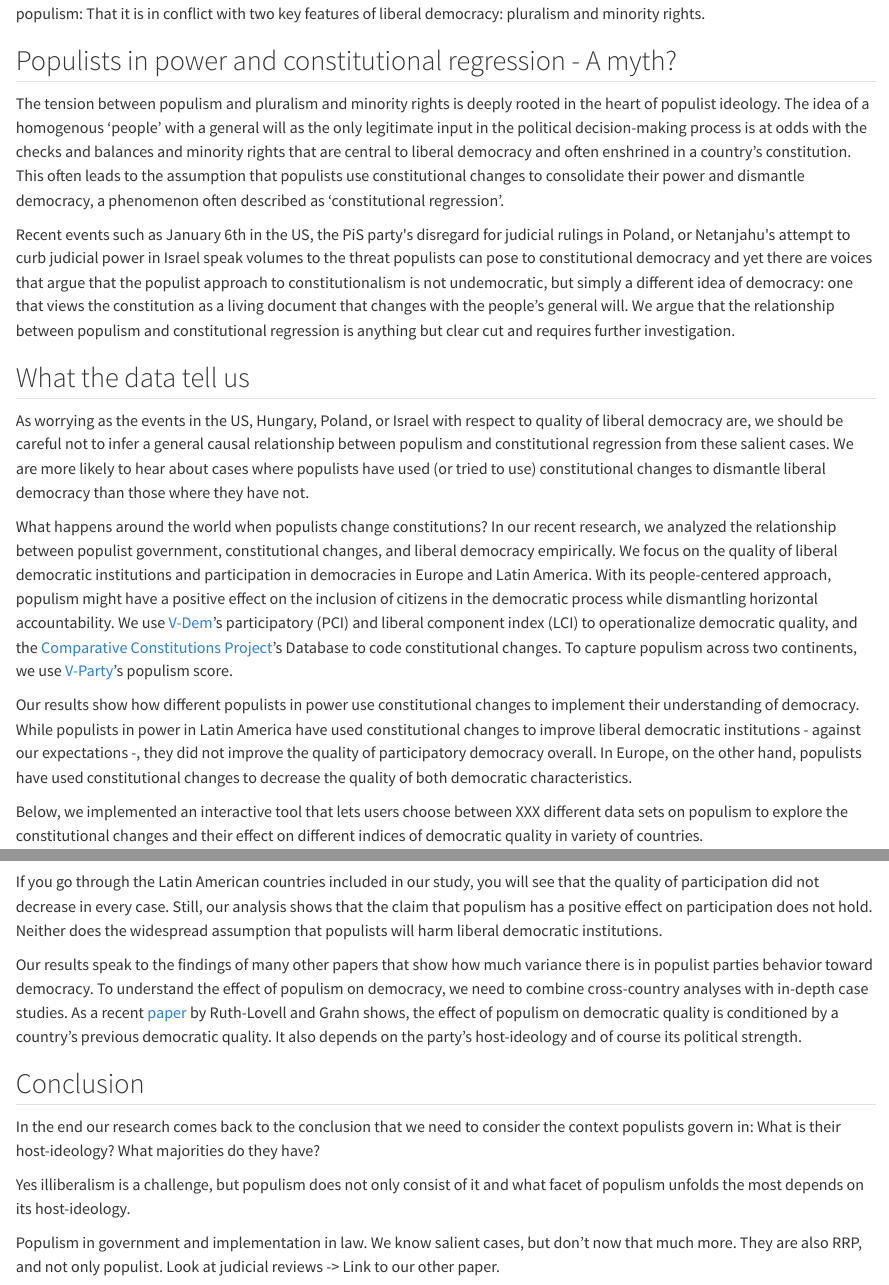
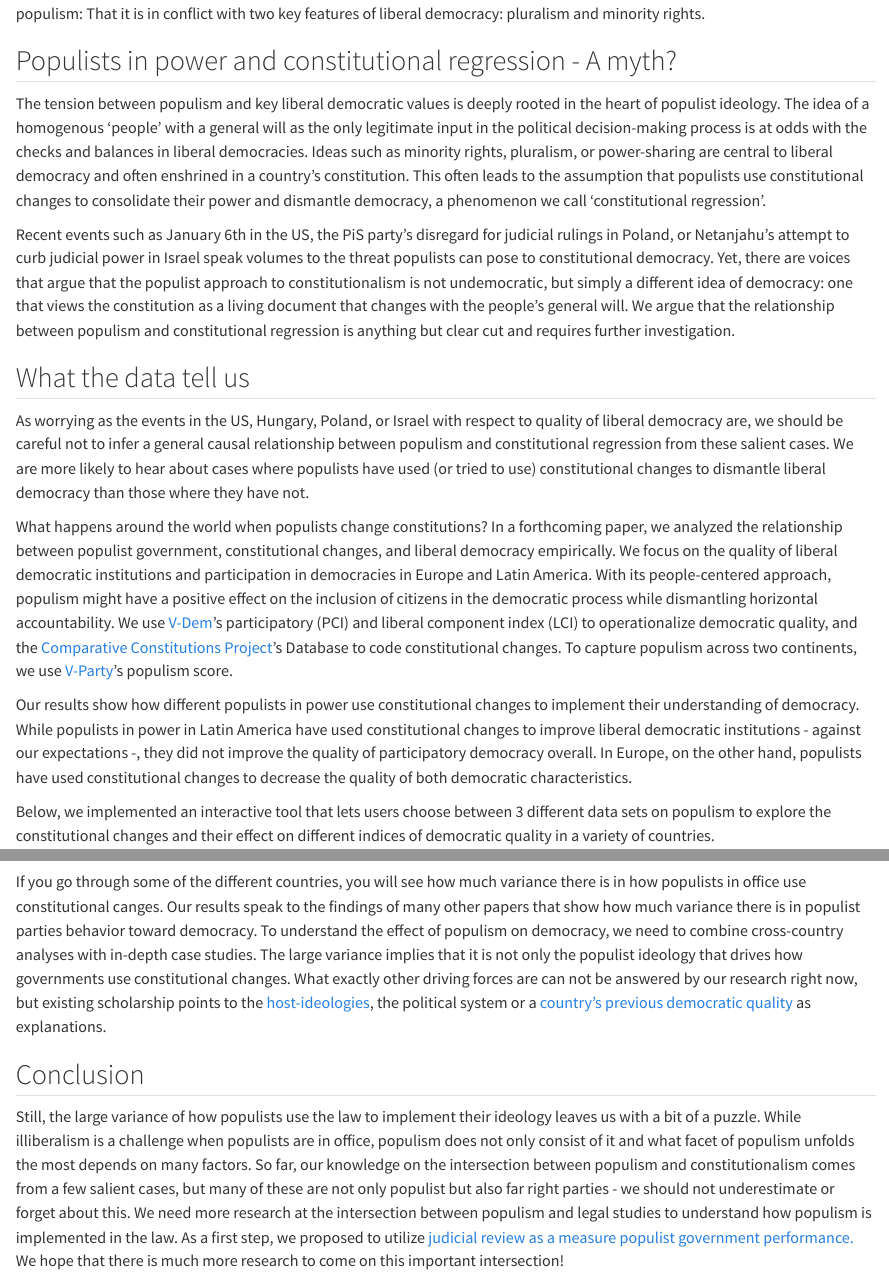
Before and after one commit to jasminskoenig/blog_loop, a Quarto document (Blog.qmd): the page in a window 1100 px wide, from 220 px down, and a second part further down, joined at a grey line. Rendered offline with R 4.5, knitr and Pandoc in place of Quarto, with nearby package versions; some code elsewhere in the file could not run offline.

Commit message:
jk final text version

````diff
--- a/Blog.qmd
+++ b/Blog.qmd
@@ -18,20 +18,19 @@ In their kick-off of this series, Petra Guasti and Mattia Zulianello touched upo
 
 ## Populists in power and constitutional regression - A myth?
 
-The tension between populism and pluralism and minority rights is deeply rooted in the heart of populist ideology. The idea of a homogenous 'people' with a general will as the only legitimate input in the political decision-making process is at odds with the checks and balances and minority rights that are central to liberal democracy and often enshrined in a country's constitution. This often leads to the assumption that populists use constitutional changes to consolidate their power and dismantle democracy, a phenomenon often described as 'constitutional regression'.
+The tension between populism and key liberal democratic values is deeply rooted in the heart of populist ideology. The idea of a homogenous 'people' with a general will as the only legitimate input in the political decision-making process is at odds with the checks and balances in liberal democracies. Ideas such as minority rights, pluralism, or power-sharing are central to liberal democracy and often enshrined in a country's constitution. This often leads to the assumption that populists use constitutional changes to consolidate their power and dismantle democracy, a phenomenon we call 'constitutional regression'.
 
-Recent events such as January 6th in the US, the PiS party\'s disregard for judicial rulings in Poland, or Netanjahu\'s attempt to curb judicial power in Israel speak volumes to the threat populists can pose to constitutional democracy and yet there are voices that argue that the populist approach to constitutionalism is not undemocratic, but simply a different idea of democracy: one that views the constitution as a living document that changes with the people's general will. We argue that the relationship between populism and constitutional regression is anything but clear cut and requires further investigation.
-
+Recent events such as January 6th in the US, the PiS party's disregard for judicial rulings in Poland, or Netanjahu's attempt to curb judicial power in Israel speak volumes to the threat populists can pose to constitutional democracy. Yet, there are voices that argue that the populist approach to constitutionalism is not undemocratic, but simply a different idea of democracy: one that views the constitution as a living document that changes with the people's general will. We argue that the relationship between populism and constitutional regression is anything but clear cut and requires further investigation.
 
 ## What the data tell us
 
 As worrying as the events in the US, Hungary, Poland, or Israel with respect to quality of liberal democracy are, we should be careful not to infer a general causal relationship between populism and constitutional regression from these salient cases. We are more likely to hear about cases where populists have used (or tried to use) constitutional changes to dismantle liberal democracy than those where they have not.
 
-What happens around the world when populists change constitutions? In our recent research, we analyzed the relationship between populist government, constitutional changes, and liberal democracy empirically. We focus on the quality of liberal democratic institutions and participation in democracies in Europe and Latin America. With its people-centered approach, populism might have a positive effect on the inclusion of citizens in the democratic process while dismantling horizontal accountability. We use [V-Dem](https://v-dem.net/)'s participatory (PCI) and liberal component index (LCI) to operationalize democratic quality, and the [Comparative Constitutions Project](https://comparativeconstitutionsproject.org/)'s Database to code constitutional changes. To capture populism across two continents, we use [V-Party](https://www.v-dem.net/data/v-party-dataset/)'s populism score.
+What happens around the world when populists change constitutions? In a forthcoming paper, we analyzed the relationship between populist government, constitutional changes, and liberal democracy empirically. We focus on the quality of liberal democratic institutions and participation in democracies in Europe and Latin America. With its people-centered approach, populism might have a positive effect on the inclusion of citizens in the democratic process while dismantling horizontal accountability. We use [V-Dem](https://v-dem.net/)'s participatory (PCI) and liberal component index (LCI) to operationalize democratic quality, and the [Comparative Constitutions Project](https://comparativeconstitutionsproject.org/)'s Database to code constitutional changes. To capture populism across two continents, we use [V-Party](https://www.v-dem.net/data/v-party-dataset/)'s populism score.
 
 Our results show how different populists in power use constitutional changes to implement their understanding of democracy. While populists in power in Latin America have used constitutional changes to improve liberal democratic institutions - against our expectations -, they did not improve the quality of participatory democracy overall. In Europe, on the other hand, populists have used constitutional changes to decrease the quality of both democratic characteristics.
 
-Below, we implemented an interactive tool that lets users choose between XXX different data sets on populism to explore the constitutional changes and their effect on different indices of democratic quality in variety of countries.
+Below, we implemented an interactive tool that lets users choose between 3 different data sets on populism to explore the constitutional changes and their effect on different indices of democratic quality in a variety of countries.
 
 ```{r}
 #| echo: false
@@ -211,17 +208,12 @@ Plot.plot({
 
 <!-- REFER TO RUTH-LOVELL ON IDEOLOGY! -->
 
-If you go through the Latin American countries included in our study, you will see that the quality of participation did not decrease in every case. Still, our analysis shows that the claim that populism has a positive effect on participation does not hold. Neither does the widespread assumption that populists will harm liberal democratic institutions.
+If you go through some of the different countries, you will see how much variance there is in how populists in office use constitutional canges. Our results speak to the findings of many other papers that show how much variance there is in populist parties behavior toward democracy. To understand the effect of populism on democracy, we need to combine cross-country analyses with in-depth case studies. The large variance implies that it is not only the populist ideology that drives how governments use constitutional changes. What exactly other driving forces are can not be answered by our research right now, but existing scholarship points to the [host-ideologies](https://www.cogitatiopress.com/politicsandgovernance/article/view/919), the political system or a [country's previous democratic quality](https://ejpr.onlinelibrary.wiley.com/doi/epdf/10.1111/1475-6765.12564) as explanations.
 
-Our results speak to the findings of many other papers that show how much variance there is in populist parties behavior toward democracy. To understand the effect of populism on democracy, we need to combine cross-country analyses with in-depth case studies. As a recent [paper](https://ejpr.onlinelibrary.wiley.com/doi/epdf/10.1111/1475-6765.12564) by Ruth-Lovell and Grahn shows, the effect of populism on democratic quality is conditioned by a country's previous democratic quality. It also depends on the party's host-ideology and of course its political strength.
-
+```{=html}
 <!--
 To explain the varying effect of populism on constitutional democracy, we need to consider the circumstances in which the populist parties govern as well as the respective party's main ideology. In many multi-party systems populists are not in government by themselves, but govern with a mainstream coalition partner who forces them to [moderate](https://muse.jhu.edu/article/230454). In a [case study of Austria](https://ejpr.onlinelibrary.wiley.com/doi/epdf/10.1111/1475-6765.12573), we examine whether the right-wing populist FPÖ (and its splinter BZÖ) crossed constitutional boundaries more often than non-populists. They never hid their hostility towards the Austrian Constitutional Court in cases it ruled against them, calling it, for example, a "carnival joke". Earlier manifestos by the party also included a concept for a judicial reform that would have curbed the judiciary's power. Still, the party was not more likely to initiate legislation that was invalidated by the Austrian Constitutional Court. We argue that this is because their coalition partner pressured them into moderation the policy proposals, under the watchful eye of the public. When populists are in office, we should never forget to watch the ones they are governing with. -->
-
+```
 ## Conclusion
 
-In the end our research comes back to the conclusion that we need to consider the context populists govern in: What is their host-ideology? What majorities do they have?
-
-Yes illiberalism is a challenge, but populism does not only consist of it and what facet of populism unfolds the most depends on its host-ideology.
-
-Populism in government and implementation in law. We know salient cases, but don't now that much more. They are also RRP, and not only populist. Look at judicial reviews -> Link to our other paper.
+Still, the large variance of how populists use the law to implement their ideology leaves us with a bit of a puzzle. While illiberalism is a challenge when populists are in office, populism does not only consist of it and what facet of populism unfolds the most depends on many factors. So far, our knowledge on the intersection between populism and constitutionalism comes from a few salient cases, but many of these are not only populist but also far right parties - we should not underestimate or forget about this. We need more research at the intersection between populism and legal studies to understand how populism is implemented in the law. As a first step, we proposed to utilize [judicial review as a measure populist government performance.](https://ejpr.onlinelibrary.wiley.com/doi/epdf/10.1111/1475-6765.12573) We hope that there is much more research to come on this important intersection!
````
Also changed, not shown: Blog.qmd (2 more changed lines).
